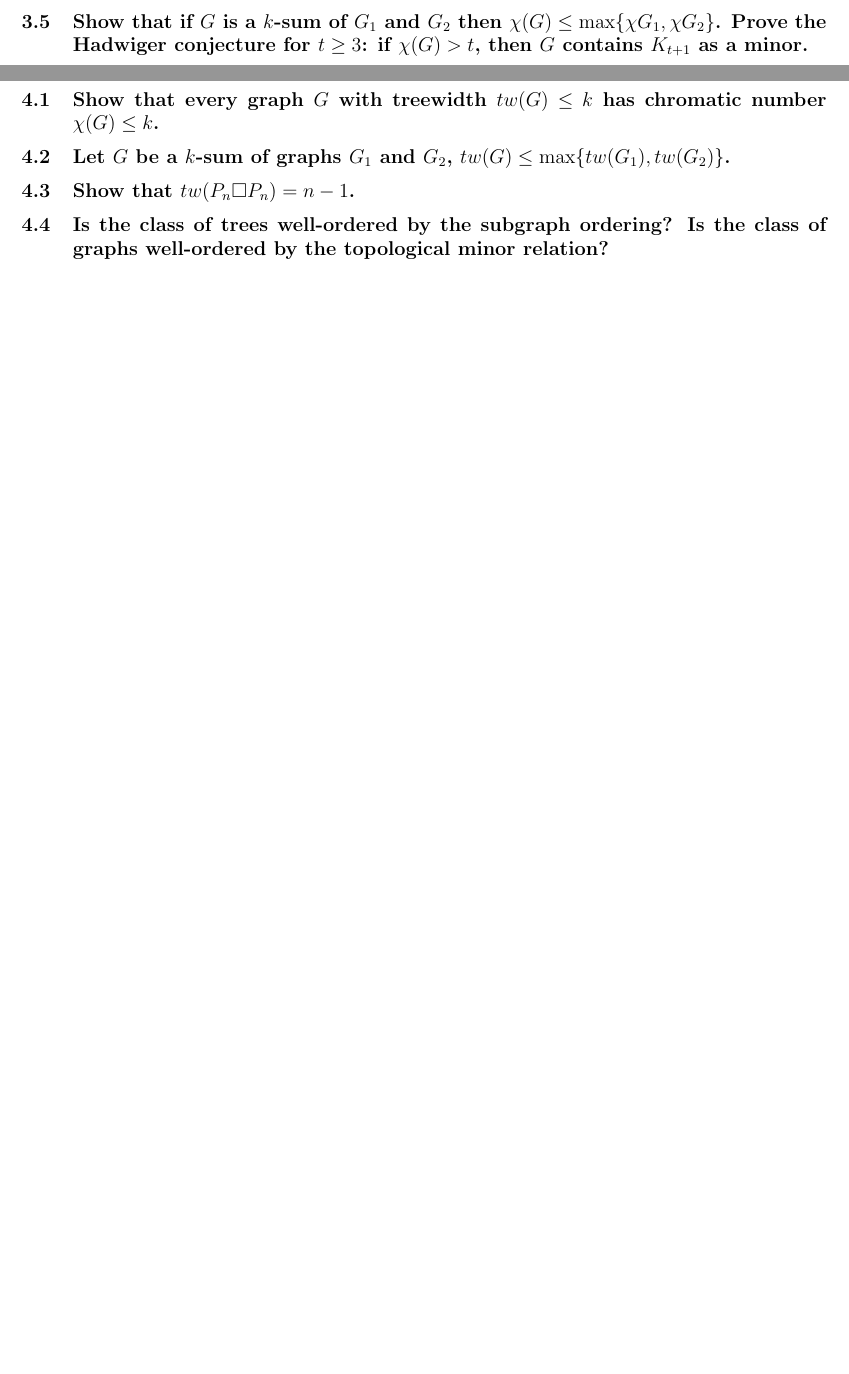
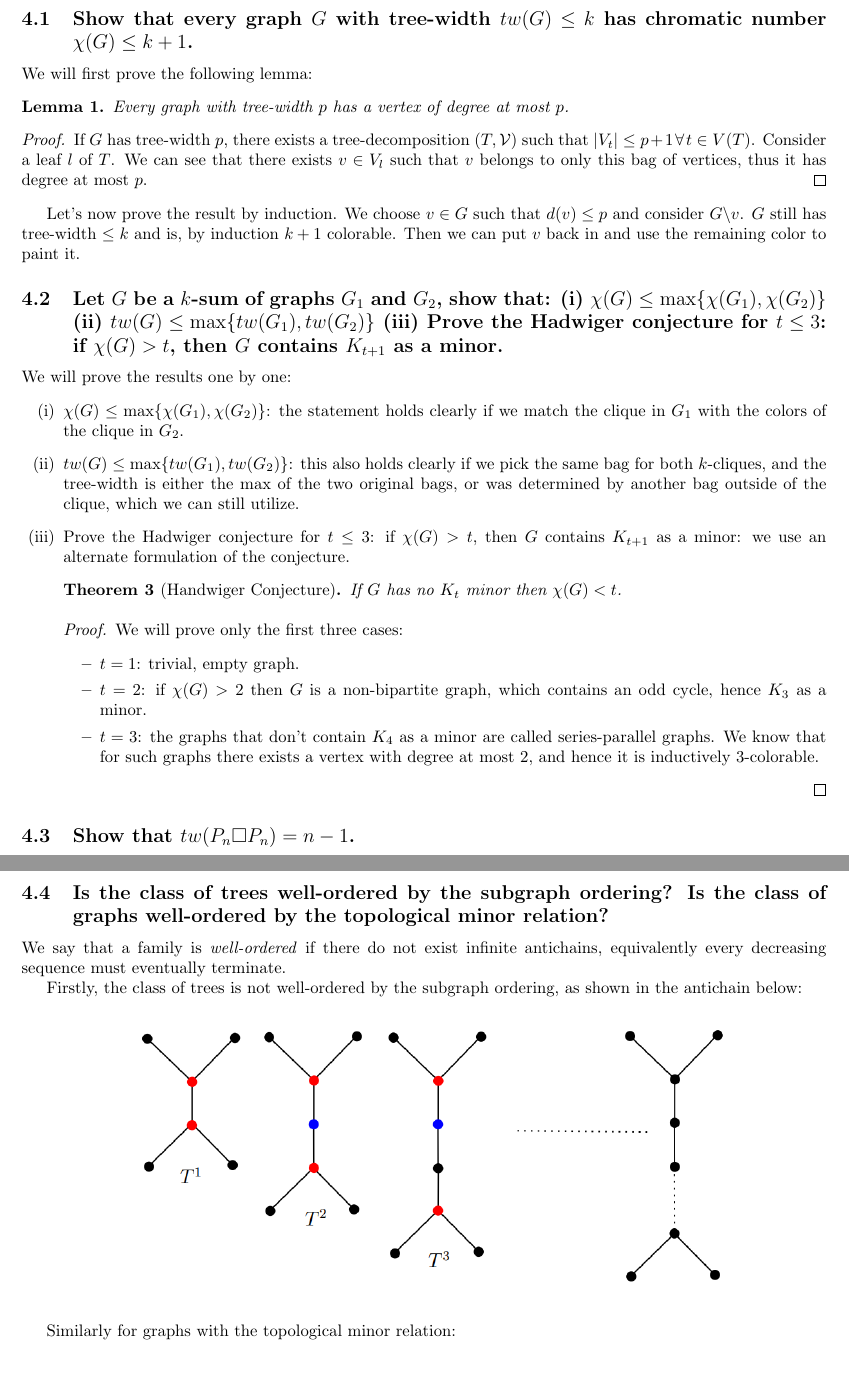
Before and after one commit to csg-mamme/GT, a LaTeX document (GT_Problems.tex, which reads sections/minors_1.tex, sections/minors_2.tex): two parts of pages 6 and 7 of 7 before the commit and two parts of pages 8 and 9 of 9 after it, joined at a grey line, cut so that both start at the same text, the shorter picture padded with empty space. Compiled offline with pdfLaTeX.

Commit message:
good progress

```diff
--- a/GT_Problems.tex
+++ b/GT_Problems.tex
@@ -13,6 +13,7 @@
 \newtheorem{obs}{Observation}
 \newtheorem{theorem}{Theorem}
 \newtheorem{claim}{Claim}
+\newtheorem{lemma}{Lemma}
 
 \theoremstyle{definition} % amsthm only
 \newtheorem{definition}{Definition}
--- a/sections/minors_1.tex
+++ b/sections/minors_1.tex
@@ -95,5 +95,3 @@ Lastly, for the graph $H$ consider the set of all graphs $F_H$ such that after o
 $F_H$ is a finite set.
 For each $H_i \in F_H$ consider the set $S_{H_i}$ consisting of all graphs obtained from $H_i$ by \textbf{properly smoothing} $H_i$ at any subset of appropriate vertices.
 It remains to show that $F_H \cup (\cup_i S_{H_i}) \: \forall H_i \in F_H$ satisfies the statement.
-
-\subsection[Minors 1 - 6]{Show that if $G$ is a $k$-sum of $G_1$ and $G_2$ then $\chi(G) \leq \max\{\chi{G_1}, \chi{G_2}\}$. Prove the Hadwiger conjecture for $t \geq 3$: if $\chi(G) > t$, then $G$ contains $K_{t+1}$ as a minor.}
--- a/sections/minors_2.tex
+++ b/sections/minors_2.tex
@@ -1,8 +1,44 @@
 \section{Graph Minors 2}
 
-\subsection[Minors 2 - 1]{Show that every graph $G$ with treewidth $tw(G) \leq k$ has chromatic number $\chi(G) \leq k$.}
+\subsection[Minors 2 - 1]{Show that every graph $G$ with tree-width $tw(G) \leq k$ has chromatic number $\chi(G) \leq k + 1$.}
 
-\subsection[Minors 2 - 3]{Let $G$ be a $k$-sum of graphs $G_1$ and $G_2$, $tw(G) \leq \max\{tw(G_1), tw(G_2)\}$.}
+We will first prove the following lemma:
+\begin{lemma}
+    Every graph with tree-width $p$ has a vertex of degree at most $p$.
+\end{lemma}
+\begin{proof}
+    If $G$ has tree-width $p$, there exists a tree-decomposition $(T, \mathcal{V})$ such that $|V_t| \leq p + 1 \: \forall \: t \in V(T)$.
+    Consider a leaf $l$ of $T$.
+    We can see that there exists $v \in V_l$ such that $v$ belongs to only this bag of vertices, thus it has degree at most $p$.
+\end{proof}
+
+Let's now prove the result by induction.
+We choose $v \in G$ such that $d(v) \leq p$ and consider $G \backslash v$.
+$G$ still has tree-width $\leq k$ and is, by induction $k + 1$ colorable.
+Then we can put $v$ back in and use the remaining color to paint it.
+
+\subsection[Minors 2 - 3]{Let $G$ be a $k$-sum of graphs $G_1$ and $G_2$, show that: (i) $\chi(G) \leq \max\{\chi(G_1), \chi(G_2)\}$ (ii) $tw(G) \leq \max\{tw(G_1), tw(G_2)\}$ (iii) Prove the Hadwiger conjecture for $t \leq 3$: if $\chi(G) > t$, then $G$ contains $K_{t+1}$ as a minor.}
+
+We will prove the results one by one:
+\begin{itemize}
+    \item[(i)] $\chi(G) \leq \max\{\chi(G_1), \chi(G_2)\}$:
+        the statement holds clearly if we match the clique in $G_1$ with the colors of the clique in $G_2$.
+    \item[(ii)] $tw(G) \leq \max\{tw(G_1), tw(G_2)\}$:
+        this also holds clearly if we pick the same bag for both $k$-cliques, and the tree-width is either the max of the two original bags, or was determined by another bag outside of the clique, which we can still utilize.
+    \item[(iii)] Prove the Hadwiger conjecture for $t \leq 3$: if $\chi(G) > t$, then $G$ contains $K_{t+1}$ as a minor:
+        we use an alternate formulation of the conjecture.
+        \begin{theorem}[Handwiger Conjecture]
+            If $G$ has no $K_t$ minor then $\chi(G) < t$.
+        \end{theorem}
+        \begin{proof}
+            We will prove only the first three cases:
+            \begin{itemize}
+                \item $t = 1$: trivial, empty graph.
+                \item $t = 2$: if $\chi(G) > 2$ then $G$ is a non-bipartite graph, which contains an odd cycle, hence $K_3$ as a minor.
+                \item $t = 3$: the graphs that don't contain $K_4$ as a minor are called series-parallel graphs. We know that for such graphs there exists a vertex with degree at most 2, and hence it is inductively 3-colorable.
+            \end{itemize}
+        \end{proof}
+\end{itemize}
 
 \subsection[Minors 2 - 5]{Show that $tw(P_n \square P_n) = n-1$.}
 
@@ -9 +47,11 @@
 \subsection[Minors 2 - 7]{Is the class of trees well-ordered by the subgraph ordering? Is the class of graphs well-ordered by the topological minor relation?}
+
+We say that a family is \textit{well-ordered} if there do not exist infinite antichains, equivalently every decreasing sequence must eventually terminate.
+
+Firstly, the class of trees is not well-ordered by the subgraph ordering, as shown in the antichain below:
+\begin{figure}[h!]
+    \centering
+    \includegraphics[width=\textwidth]{img/minors_2_7.png}
+\end{figure}
+
+Similarly for graphs with the topological minor relation:
@@ -9,0 +61 @@
+\end{figure}
```
Also changed, not shown: sections/matchings.tex (+9 -0 lines), sections/planar.tex (+11 -0 lines), img/minors_2_7.png (added), img/minors_2_7_2.png (added), sections/minors_2.tex (5 more changed lines), 2 other files.
